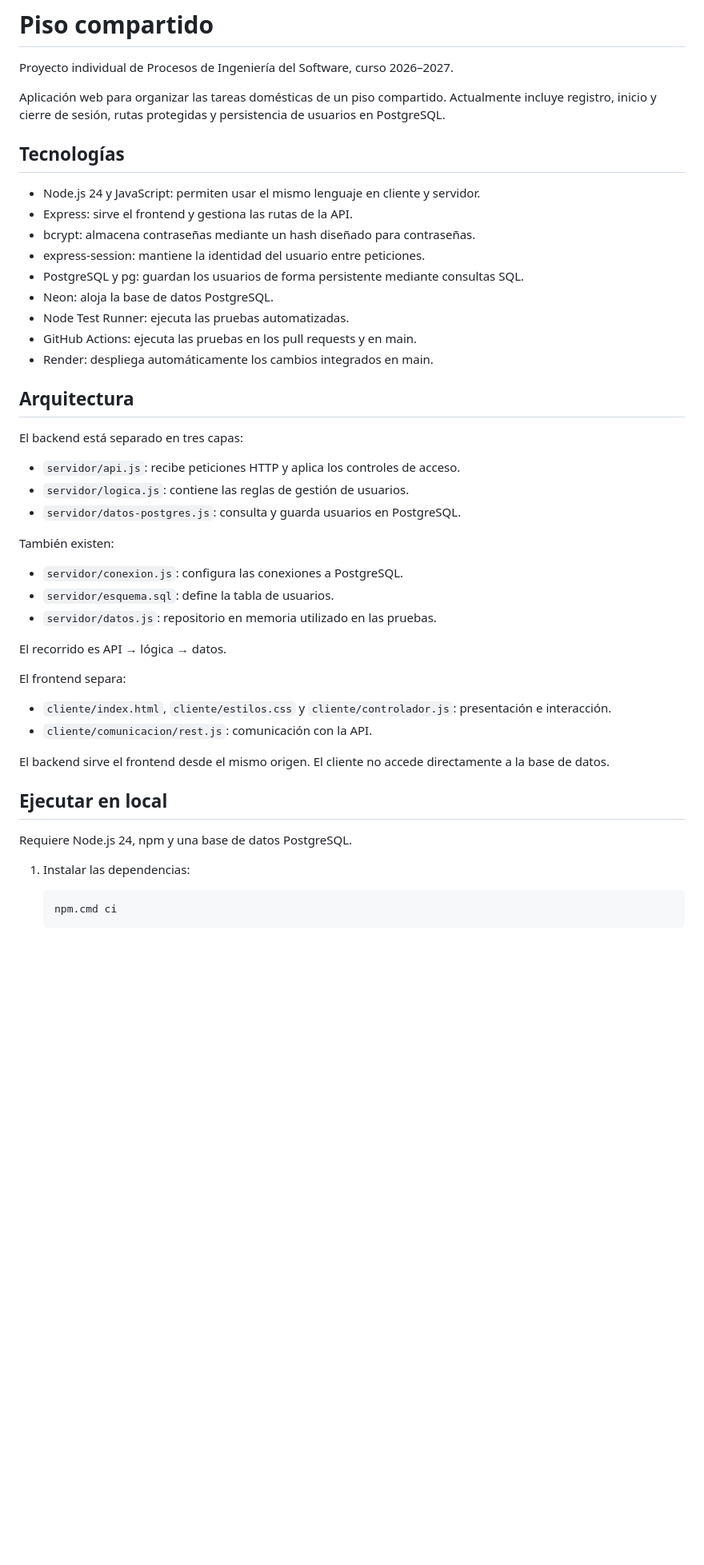
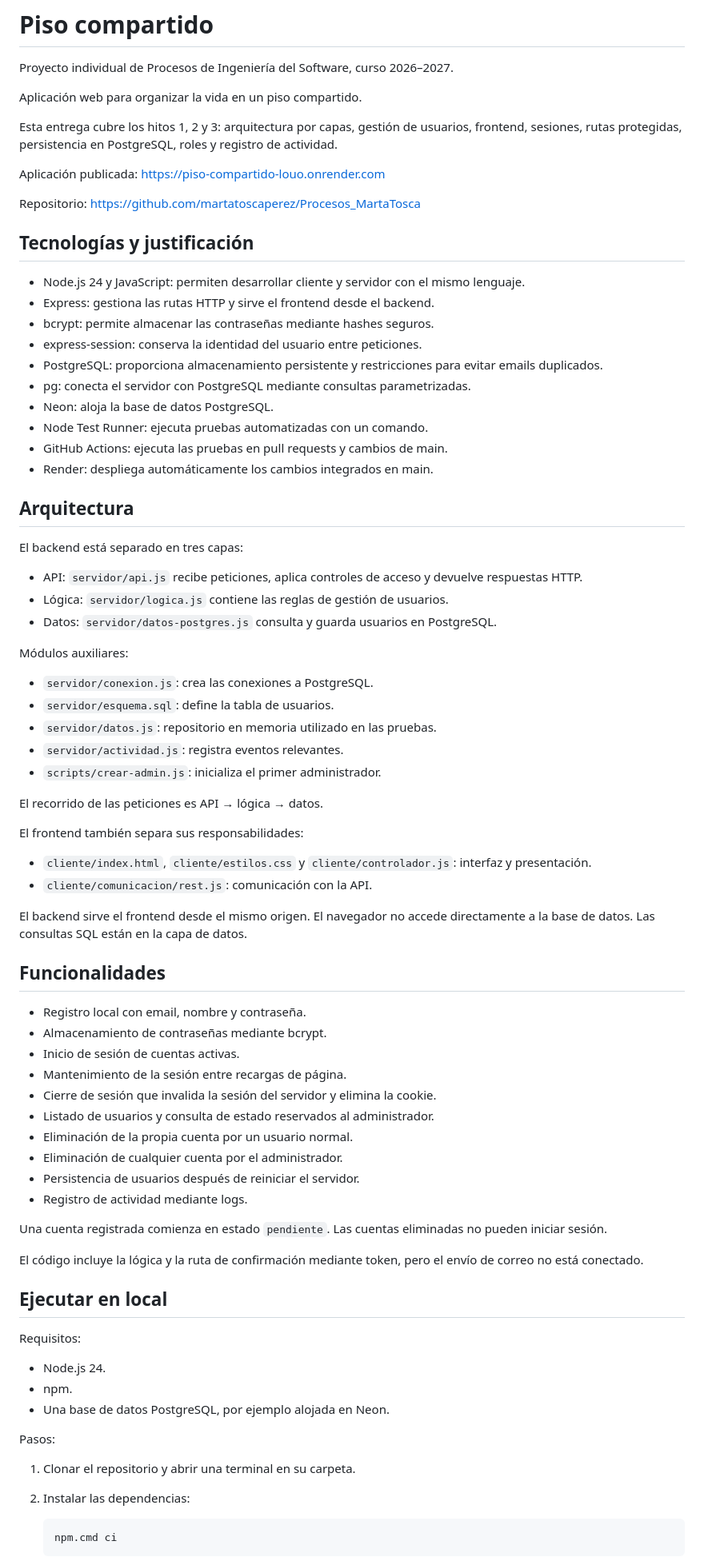
Before and after one commit to martatoscaperez/Procesos_MartaTosca, a Markdown page: README.md, the part around one of its changes. Shown at 80% size. GitHub-like rendering; blank space fills up the shorter version.

````diff
--- a/README.md
+++ b/README.md
@@ -3,52 +3,95 @@
 Proyecto individual de Procesos de Ingeniería del Software,
 curso 2026–2027.
 
-Aplicación web para organizar las tareas domésticas de un piso compartido.
-Actualmente incluye registro, inicio y cierre de sesión, rutas protegidas
-y persistencia de usuarios en PostgreSQL.
+Aplicación web para organizar la vida en un piso compartido.
 
-## Tecnologías
+Esta entrega cubre los hitos 1, 2 y 3: arquitectura por capas,
+gestión de usuarios, frontend, sesiones, rutas protegidas,
+persistencia en PostgreSQL, roles y registro de actividad.
 
-- Node.js 24 y JavaScript: permiten usar el mismo lenguaje en cliente y servidor.
-- Express: sirve el frontend y gestiona las rutas de la API.
-- bcrypt: almacena contraseñas mediante un hash diseñado para contraseñas.
-- express-session: mantiene la identidad del usuario entre peticiones.
-- PostgreSQL y pg: guardan los usuarios de forma persistente mediante consultas SQL.
+Aplicación publicada:
+https://piso-compartido-louo.onrender.com
+
+Repositorio:
+https://github.com/martatoscaperez/Procesos_MartaTosca
+
+## Tecnologías y justificación
+
+- Node.js 24 y JavaScript: permiten desarrollar cliente y servidor
+  con el mismo lenguaje.
+- Express: gestiona las rutas HTTP y sirve el frontend desde el backend.
+- bcrypt: permite almacenar las contraseñas mediante hashes seguros.
+- express-session: conserva la identidad del usuario entre peticiones.
+- PostgreSQL: proporciona almacenamiento persistente y restricciones
+  para evitar emails duplicados.
+- pg: conecta el servidor con PostgreSQL mediante consultas parametrizadas.
 - Neon: aloja la base de datos PostgreSQL.
-- Node Test Runner: ejecuta las pruebas automatizadas.
-- GitHub Actions: ejecuta las pruebas en los pull requests y en main.
+- Node Test Runner: ejecuta pruebas automatizadas con un comando.
+- GitHub Actions: ejecuta las pruebas en pull requests y cambios de main.
 - Render: despliega automáticamente los cambios integrados en main.
 
 ## Arquitectura
 
 El backend está separado en tres capas:
 
-- `servidor/api.js`: recibe peticiones HTTP y aplica los controles de acceso.
-- `servidor/logica.js`: contiene las reglas de gestión de usuarios.
-- `servidor/datos-postgres.js`: consulta y guarda usuarios en PostgreSQL.
+- API: `servidor/api.js` recibe peticiones, aplica controles de acceso
+  y devuelve respuestas HTTP.
+- Lógica: `servidor/logica.js` contiene las reglas de gestión de usuarios.
+- Datos: `servidor/datos-postgres.js` consulta y guarda usuarios
+  en PostgreSQL.
 
-También existen:
+Módulos auxiliares:
 
-- `servidor/conexion.js`: configura las conexiones a PostgreSQL.
+- `servidor/conexion.js`: crea las conexiones a PostgreSQL.
 - `servidor/esquema.sql`: define la tabla de usuarios.
 - `servidor/datos.js`: repositorio en memoria utilizado en las pruebas.
+- `servidor/actividad.js`: registra eventos relevantes.
+- `scripts/crear-admin.js`: inicializa el primer administrador.
 
-El recorrido es API → lógica → datos.
+El recorrido de las peticiones es API → lógica → datos.
 
-El frontend separa:
+El frontend también separa sus responsabilidades:
 
 - `cliente/index.html`, `cliente/estilos.css` y `cliente/controlador.js`:
-  presentación e interacción.
+  interfaz y presentación.
 - `cliente/comunicacion/rest.js`: comunicación con la API.
 
 El backend sirve el frontend desde el mismo origen.
-El cliente no accede directamente a la base de datos.
+El navegador no accede directamente a la base de datos.
+Las consultas SQL están en la capa de datos.
+
+## Funcionalidades
+
+- Registro local con email, nombre y contraseña.
+- Almacenamiento de contraseñas mediante bcrypt.
+- Inicio de sesión de cuentas activas.
+- Mantenimiento de la sesión entre recargas de página.
+- Cierre de sesión que invalida la sesión del servidor y elimina la cookie.
+- Listado de usuarios y consulta de estado reservados al administrador.
+- Eliminación de la propia cuenta por un usuario normal.
+- Eliminación de cualquier cuenta por el administrador.
+- Persistencia de usuarios después de reiniciar el servidor.
+- Registro de actividad mediante logs.
+
+Una cuenta registrada comienza en estado `pendiente`.
+Las cuentas eliminadas no pueden iniciar sesión.
+
+El código incluye la lógica y la ruta de confirmación mediante token,
+pero el envío de correo no está conectado.
 
 ## Ejecutar en local
 
-Requiere Node.js 24, npm y una base de datos PostgreSQL.
+Requisitos:
 
-1. Instalar las dependencias:
+- Node.js 24.
+- npm.
+- Una base de datos PostgreSQL, por ejemplo alojada en Neon.
+
+Pasos:
+
+1. Clonar el repositorio y abrir una terminal en su carpeta.
+
+2. Instalar las dependencias:
 
    ```powershell
    npm.cmd ci
````
Also changed, not shown: other parts of README.md (+193 -90 lines).
